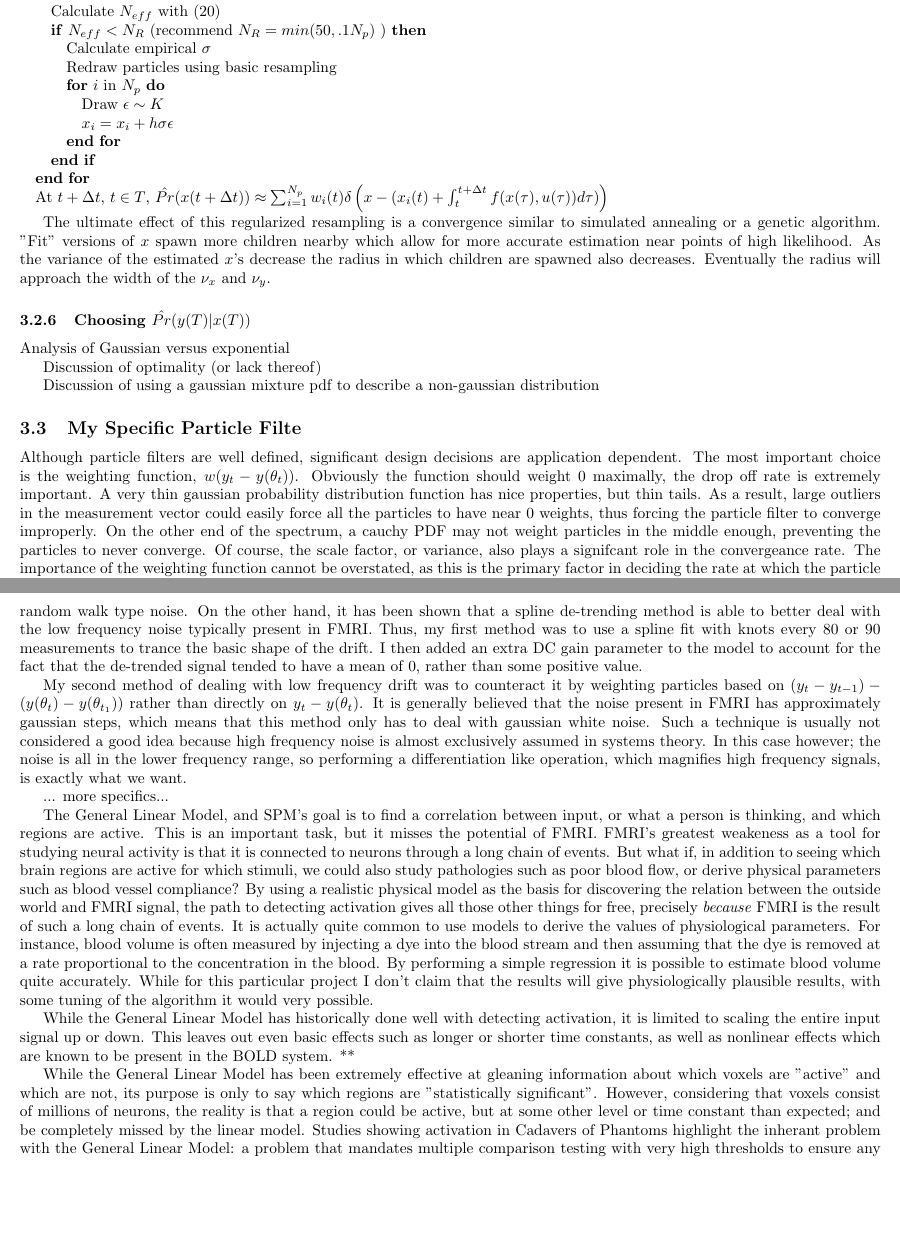
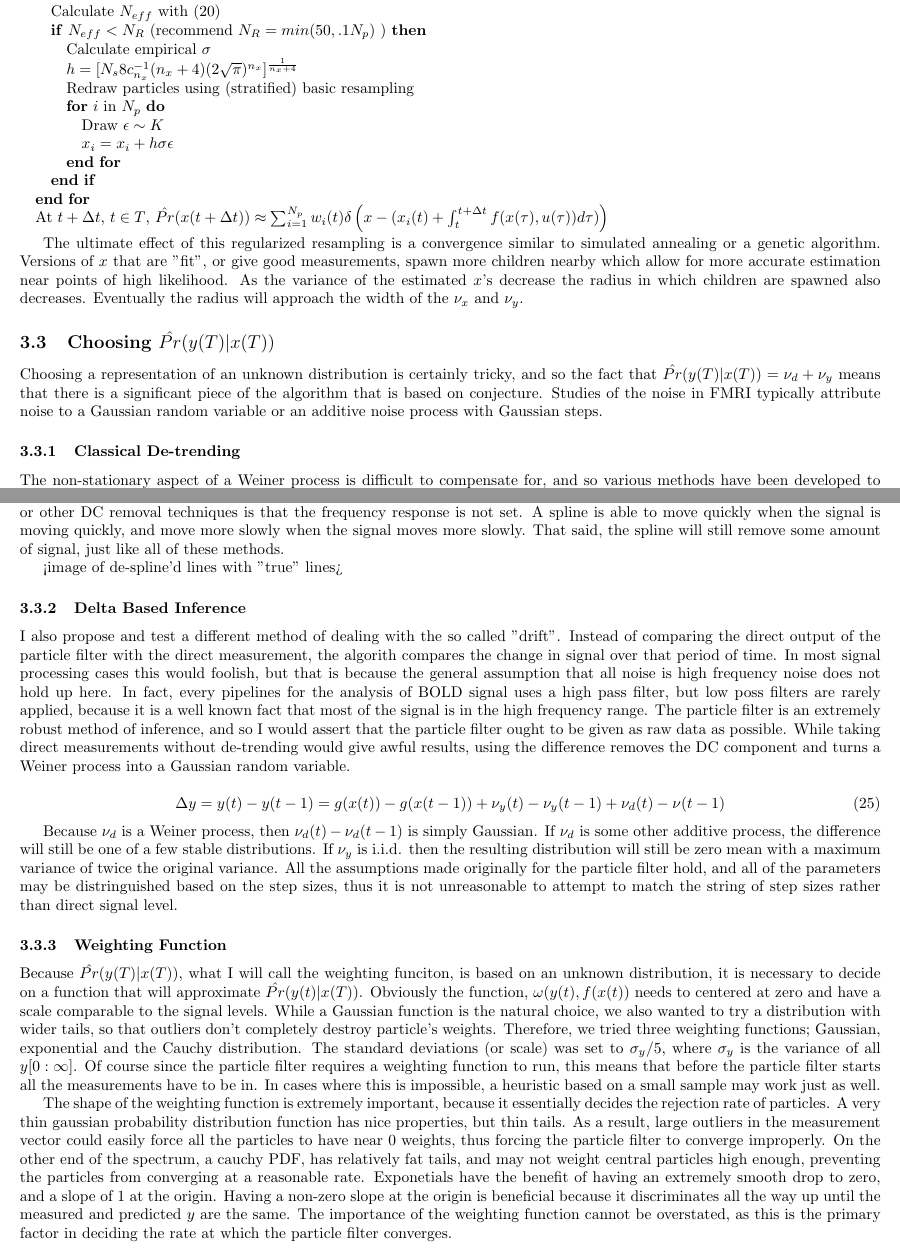
Before and after one commit to micahcc/BrainID, a LaTeX thesis (doc/thesis/thesis.tex): two parts of pages 8 and 9 of 13, joined at a grey line, cut so that both start at the same text, the shorter picture padded with empty space. The pictures show the PDF file doc/thesis/thesis.pdf that the author committed with the source.

Commit message:
finished with particle filter part

```diff
--- a/doc/thesis/thesis.tex
+++ b/doc/thesis/thesis.tex
@@ -367,6 +369,6 @@ state space equations:
 
 \begin{equation}
 \label{measass}
-y(t) = g(x(t)) + \nu_y
+y(t) = g(x(t)) + \nu_y + \nu_d
 \end{equation}
 
@@ -557,4 +559,3 @@ of each particle. Of course the true weight is unknown, so a heuristic approxima
 $N_{eff}$ is used:
 \begin{equation}
 \label{neff}
-N_{eff} \approx \frac{N_p}{\sum_{i=1}^{N_p} w_i^2}
@@ -579,7 +582,7 @@ re-sampling down into two steps. First a member of the discrete distribution is
 selected based on the weights, and then based on the smoothing a nearby state variable
 is selected. The process of the selection will be defined as:
 \begin{equation}
-x'_i = x_i + h\sigma \epsilon
+\chi_i = x_i + h\sigma \epsilon
 \end{equation}
 Where $h$ is the bandwidth, $\sigma$ is the standard deviation such that $\sigma \sigma^T = cov(x)$
 and $\epsilon$ is drawn from the chosen kernel.
@@ -627,7 +641,8 @@ $x$ go to infinity, the standard deviation based approximation becomes inefectiv
     \STATE Calculate $N_{eff}$ with \eqref{neff}
     \IF{$N_{eff} < N_R$ (recommend $N_R = min(50, .1N_p)$ )}
         \STATE Calculate empirical $\sigma$
-        \STATE Redraw particles using basic resampling
+        \STATE $h = [N_s8c^{-1}_{n_x}(n_x + 4)(2\sqrt{\pi})^{n_x}]^{\frac{1}{n_x +4}}$
+        \STATE Redraw particles using (stratified) basic resampling
         \FOR{$i$ in $N_p$}
             \STATE Draw $\epsilon \sim K$
             \STATE $x_i = x_i + h \sigma \epsilon$
@@ -641,12 +656,19 @@ $x$ go to infinity, the standard deviation based approximation becomes inefectiv
  \end{algorithmic}
 
 The ultimate effect of this regularized resampling is a convergence similar to simulated annealing
-or a genetic algorithm. "Fit" versions of $x$ spawn more children nearby which allow
+or a genetic algorithm. Versions of $x$ that are "fit", or give good measurements, spawn more children
+nearby which allow
 for more accurate estimation near points of high likelihood. As the variance of the estimated
 $x$'s decrease the radius in which children are spawned also decreases. Eventually the radius
 will approach the width of the $\nu_x$ and $\nu_y$.
 
-\subsubsection{Choosing $\hat{Pr}(y(T) | x(T))$}
-Analysis of Gaussian versus exponential
+\subsection{Choosing $\hat{Pr}(y(T) | x(T))$}
+Choosing a representation of an unknown distribution is certainly tricky,
+and so the fact that $\hat{Pr}(y(T) | x(T)) = \nu_d + \nu_y$ means that
+there is a significant piece of the algorithm that is based on conjecture.
+Studies of the noise in FMRI typically attribute noise to a Gaussian random
+variable or an additive noise process with Gaussian steps.
 
-Discussion of optimality (or lack thereof)
+\subsubsection{Classical De-trending}
+The non-stationary
+aspect of a Weiner process is difficult to compensate for, and so various methods
@@ -653,17 +683,60 @@ Discussion of optimality (or lack thereof)
+filtering or other DC removal techniques is that the frequency response is not set.
+A spline is able to move quickly when the signal is moving quickly, and move more
+slowly when the signal moves more slowly. That said, the spline will still remove some
+amount of signal, just like all of these methods.
 
-Discussion of using a gaussian mixture pdf to describe a non-gaussian distribution
+<image of de-spline'd lines with "true" lines>
 
-%<stopped here>
-\subsection{My Specific Particle Filte}
-Although particle filters are well defined, significant design decisions
-are application dependent. The most important choice is the weighting function,
-$w(y_t - y(\theta_t))$. Obviously the function should weight $0$ maximally,
-the drop off rate is extremely important. A very thin gaussian probability
+\subsubsection{Delta Based Inference}
+I also propose and test a different method of dealing with the so called "drift".
+Instead of comparing the direct output of the particle filter with the direct
+measurement, the algorith compares the change in signal over that period of time.
+In most signal processing cases this would foolish, but that is because the
+general assumption that all noise is high frequency noise does not hold up here.
+In fact, every pipelines for the analysis of BOLD signal uses a high pass filter,
+but low poss filters are rarely applied, because it is a well known fact that
+most of the signal is in the high frequency range. The particle filter is an
+extremely robust method of inference, and so I would assert that the particle
+filter ought to be given as raw data as possible. While taking direct measurements
+without de-trending would give awful results, using the difference removes the
+DC component and turns a Weiner process into a Gaussian random variable.
+
+\begin{equation}
+\label{measass}
+\Delta y = y(t) - y(t-1) = g(x(t)) - g(x(t-1)) + \nu_y(t) - \nu_y(t-1) + \nu_d(t) - \nu(t-1)
+\end{equation}
+
+Because $\nu_d$ is a Weiner process, then $\nu_d(t) - \nu_d(t-1)$ is simply Gaussian. If
+$\nu_d$ is some other additive process, the difference will still be one of a few stable
+distributions. If $\nu_y$ is i.i.d. then the resulting distribution will still be zero mean
+with a maximum variance of twice the original variance. All the assumptions made originally
+for the particle filter hold, and all of the parameters may be distringuished based on
+the step sizes, thus it is not unreasonable to attempt to match the string of step sizes
+rather than direct signal level.
+
+\subsubsection{Weighting Function}
+Because $\hat{Pr}(y(T) | x(T))$, what I will call the weighting funciton,
+is based on an unknown distribution, it is necessary to decide on a function
+that will approximate $\hat{Pr}(y(t) | x(T))$. Obviously the function, $\omega(y(t), f(x(t))$
+needs to centered at zero and have a scale comparable to the signal levels.
+While a Gaussian function is the natural choice, we also wanted to try a distribution
+with wider tails, so that outliers don't completely destroy particle's weights.
+Therefore, we tried three weighting functions; Gaussian, exponential and
+the Cauchy distribution. The standard deviations (or scale) was set to
+$\sigma_y/5$, where $\sigma_y$ is the variance of all $y[0:\infty]$. Of course
+since the particle filter requires a weighting function to run, this means that
+before the particle filter starts all the measurements have to be in. In cases where
+this is impossible, a heuristic based on a small sample may work just as well.
+
+The shape of the weighting function is extremely important, because it essentially decides
+the rejection rate of particles. A very thin gaussian probability
 distribution function has nice properties, but thin tails. As a result, large
 outliers in the measurement vector could easily force all the particles to
 have near 0 weights, thus forcing the particle filter to converge improperly.
-On the other end of the spectrum, a cauchy PDF may not
-weight particles in the middle enough, preventing the particles to never
-converge. Of course, the scale factor, or variance, also plays a signifcant
-role in the convergeance rate. The importance of the weighting function
+On the other end of the spectrum, a cauchy PDF, has relatively fat tails, and
+may not weight central particles high enough, preventing the particles from
+converging at a reasonable rate. Exponetials have the benefit of having an
+extremely smooth drop to zero, and a slope of 1 at the origin. Having a non-zero
+slope at the origin is beneficial because it discriminates all the way up until
+the measured and predicted $y$ are the same. The importance of the weighting function
 cannot be overstated, as this is the primary factor in deciding the rate at
@@ -673 +742,0 @@ In both cases, I scaled the width of the weighting functions automatically based
-on the signal variance.
@@ -680,62 +743,3 @@ sense in many applications, in this case it may not be adaptive enough for
-a random walk type noise. On the other hand, it has been shown that a spline
-de-trending method is able to better deal with the low frequency noise
-typically present in FMRI. Thus, my first method
-was to use a spline fit with knots every 80 or 90 measurements to trance
-the basic shape of the drift. I then added an extra DC gain parameter to
-the model to account for the fact that the de-trended signal tended to have
-a mean of 0, rather than some positive value.
-
-My second method of dealing with low frequency drift was to counteract
-it by weighting particles based on $(y_t-y_{t-1}) - (y(\theta_t)-y(\theta_{t_1}))$
-rather than directly on $y_t - y(\theta_t)$. It is generally believed that the noise present in
-FMRI has approximately gaussian steps, which means that this method only
-has to deal with gaussian white noise. Such a technique is usually not considered a
-good idea because high frequency noise is almost exclusively assumed in
-systems theory. In this case however; the noise is all in the lower frequency
-range, so performing a differentiation like operation, which magnifies high
-frequency signals, is exactly what we want.
-
-... more specifics...
-
-The General Linear Model, and
-SPM's goal is to find a correlation between input, or what a
-person is thinking, and which regions are active. This is an
-important task, but it misses the potential of FMRI. FMRI's
-greatest weakeness as a tool for studying neural activity is that
-it is connected to neurons through a long chain of events. But
-what if, in addition to seeing which brain regions are active
-for which stimuli, we could also study pathologies such as poor
-blood flow, or derive physical parameters such as blood vessel
-compliance? By using a realistic physical model as the basis for
-discovering the relation between the outside world and FMRI
-signal, the path to detecting activation gives all those other
-things for free, precisely \emph{because} FMRI is the result of such
-a long chain of events. It is actually quite common to use models to derive
-the values of physiological parameters. For instance, blood volume
-is often measured by injecting a dye into the blood stream and then
-assuming that the dye is removed at a rate proportional to the
-concentration in the blood. By performing a simple regression it is
-possible to estimate blood volume quite accurately. While for
-this particular project I don't claim that the results will give
-physiologically plausible results, with some tuning of the algorithm
-it would very possible.
-
-While the General Linear Model has historically done well with
-detecting activation, it is limited to scaling the entire input
-signal up or down. This leaves out even basic effects such as
-longer or shorter time constants, as well as nonlinear effects which
-are known to be present in the BOLD system.
-**
+which the particle filter converges.
 
 
-While the General Linear Model has been extremely effective at
-gleaning information about which voxels are "active" and which
-are not, its purpose is only to say which regions are "statistically
-significant". However, considering that voxels consist of millions
-of neurons, the reality is that a
-region could be active, but at some other level or time constant
-than expected; and be completely missed by the linear model.
-Studies showing activation
-in Cadavers of Phantoms highlight the inherant problem with the
-General Linear Model: a problem that mandates multiple
-comparison testing with very high thresholds to ensure any
```
Also changed, not shown: doc/thesis/thesis.pdf, doc/thesis/thesis.tex (138 more changed lines).
